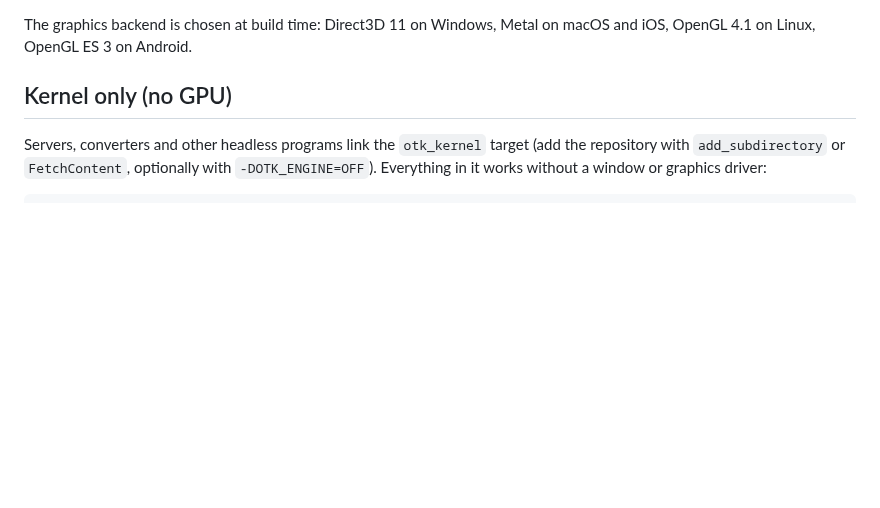
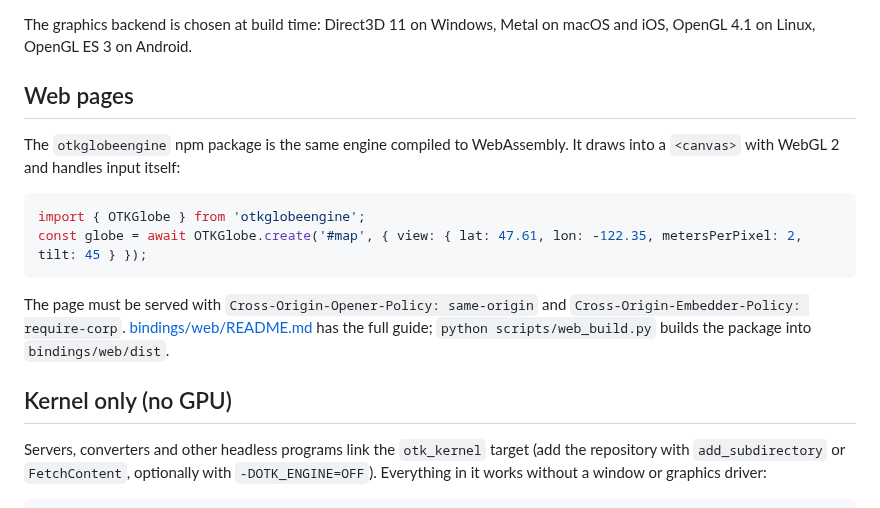
Before and after one commit to COASsoft/OTKGlobeEngine, a Markdown page: docs/EMBEDDING.md, the part around the change. Drawn GitHub-style; blank space fills up the shorter version.

````diff
--- a/docs/EMBEDDING.md
+++ b/docs/EMBEDDING.md
@@ -14,6 +14,17 @@ Two APIs are available:
 - C ABI: `include/otk/otk.h`, in the static library and in the `otkglobeengine_c` shared library. It sets up the GPU layer from native handles and is the entry point for Kotlin/JNI, Swift, C# and other languages.
 
 The graphics backend is chosen at build time: Direct3D 11 on Windows, Metal on macOS and iOS, OpenGL 4.1 on Linux, OpenGL ES 3 on Android.
+
+## Web pages
+
+The `otkglobeengine` npm package is the same engine compiled to WebAssembly. It draws into a `<canvas>` with WebGL 2 and handles input itself:
+
+```js
+import { OTKGlobe } from 'otkglobeengine';
+const globe = await OTKGlobe.create('#map', { view: { lat: 47.61, lon: -122.35, metersPerPixel: 2, tilt: 45 } });
+```
+
+The page must be served with `Cross-Origin-Opener-Policy: same-origin` and `Cross-Origin-Embedder-Policy: require-corp`. [bindings/web/README.md](../bindings/web/README.md) has the full guide; `python scripts/web_build.py` builds the package into `bindings/web/dist`.
 
 ## Kernel only (no GPU)
 
````
